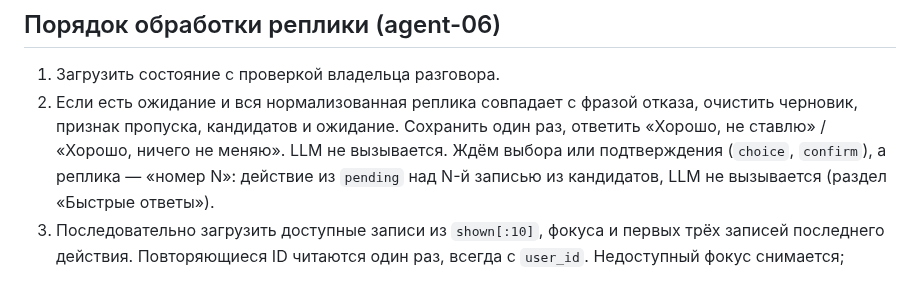
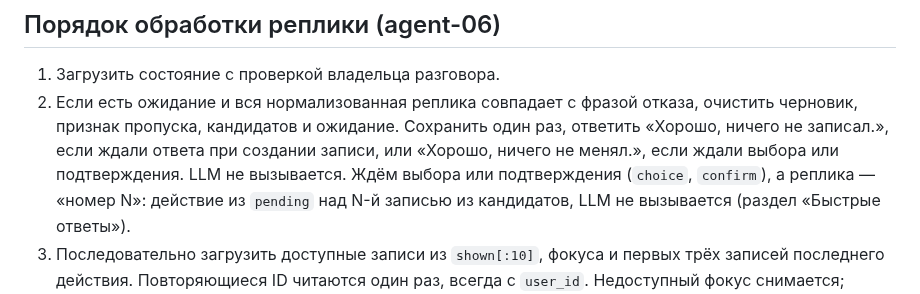
Before and after one commit to anastbezu/gorkycode-test, a Markdown page: docs/modules/agent.md, the part around the change. GitHub-like rendering.

Commit message:
docs(agent): refusal texts in the turn order section

```diff
--- a/docs/modules/agent.md
+++ b/docs/modules/agent.md
@@ -29,7 +29,8 @@
 1. Загрузить состояние с проверкой владельца разговора.
 2. Если есть ожидание и вся нормализованная реплика совпадает с фразой отказа,
    очистить черновик, признак пропуска, кандидатов и ожидание. Сохранить один раз,
-   ответить «Хорошо, не ставлю» / «Хорошо, ничего не меняю». LLM не вызывается.
+   ответить «Хорошо, ничего не записал.», если ждали ответа при создании записи, или
+   «Хорошо, ничего не менял.», если ждали выбора или подтверждения. LLM не вызывается.
    Ждём выбора или подтверждения (`choice`, `confirm`), а реплика — «номер N»: действие из
    `pending` над N-й записью из кандидатов, LLM не вызывается (раздел «Быстрые ответы»).
 3. Последовательно загрузить доступные записи из `shown[:10]`, фокуса и первых трёх
```
